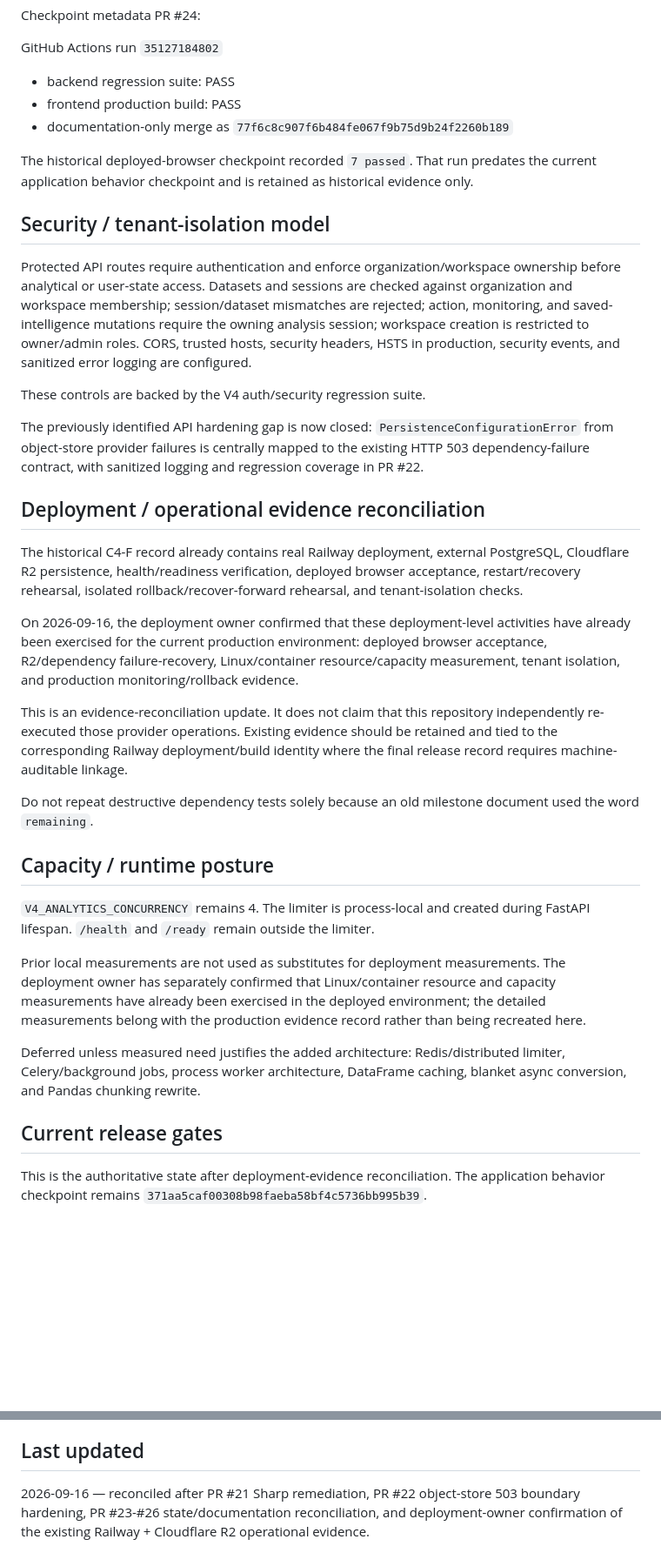
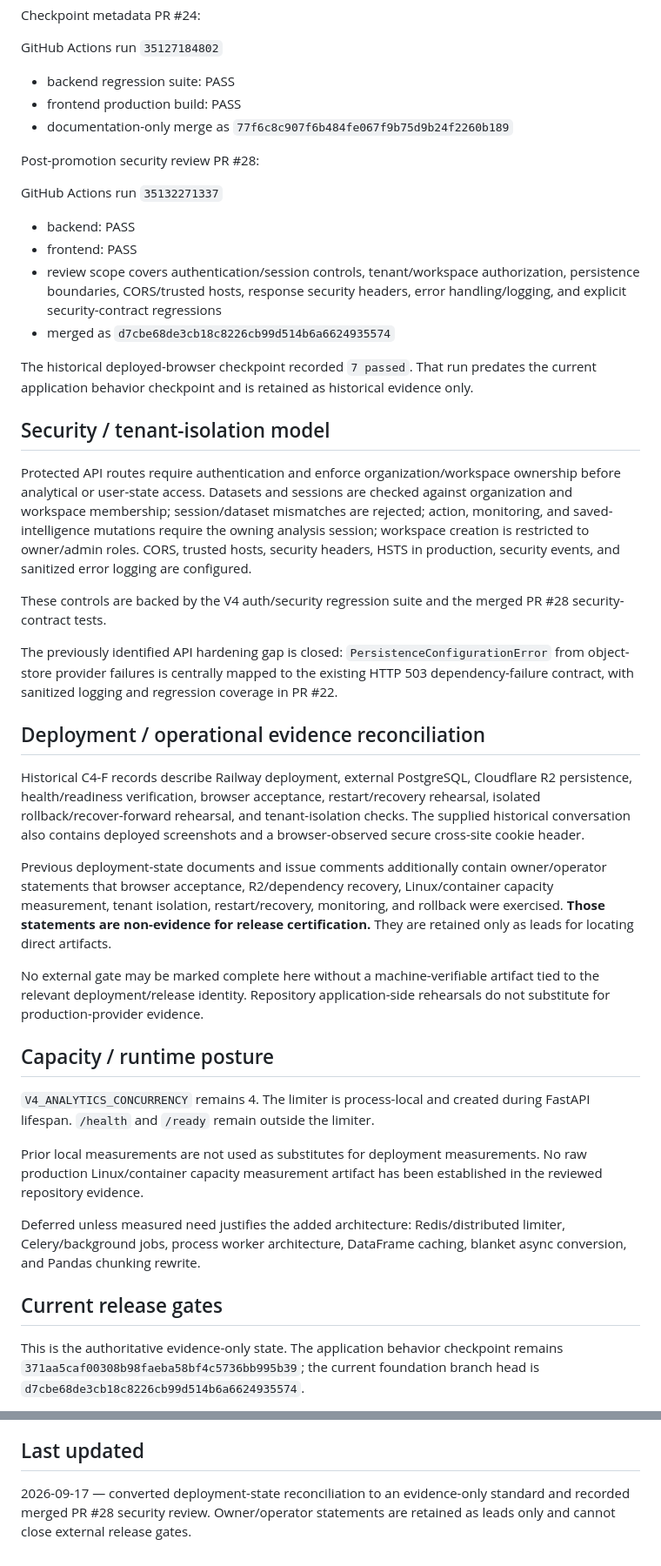
Before and after one commit to shaikriyaz343-collab/ai-sales-analyst-v3, a Markdown page: V4_PROJECT_STATE.md, 2 parts joined by grey strips. Shown at 87% size. Rendered like a GitHub page; blank space fills up the shorter version.

Commit message:
docs: make project state evidence-only

```diff
--- a/V4_PROJECT_STATE.md
+++ b/V4_PROJECT_STATE.md
@@ -118,35 +119,42 @@ GitHub Actions run `35127184802`
 - frontend production build: PASS
 - documentation-only merge as `77f6c8c907f6b484fe067f9b75d9b24f2260b189`
 
+Post-promotion security review PR #28:
+
+GitHub Actions run `35132271337`
+
+- backend: PASS
+- frontend: PASS
+- review scope covers authentication/session controls, tenant/workspace authorization, persistence boundaries, CORS/trusted hosts, response security headers, error handling/logging, and explicit security-contract regressions
+- merged as `d7cbe68de3cb18c8226cb99d514b6a6624935574`
+
 The historical deployed-browser checkpoint recorded `7 passed`. That run predates the current application behavior checkpoint and is retained as historical evidence only.
 
 ## Security / tenant-isolation model
 
 Protected API routes require authentication and enforce organization/workspace ownership before analytical or user-state access. Datasets and sessions are checked against organization and workspace membership; session/dataset mismatches are rejected; action, monitoring, and saved-intelligence mutations require the owning analysis session; workspace creation is restricted to owner/admin roles. CORS, trusted hosts, security headers, HSTS in production, security events, and sanitized error logging are configured.
 
-These controls are backed by the V4 auth/security regression suite.
+These controls are backed by the V4 auth/security regression suite and the merged PR #28 security-contract tests.
 
-The previously identified API hardening gap is now closed: `PersistenceConfigurationError` from object-store provider failures is centrally mapped to the existing HTTP 503 dependency-failure contract, with sanitized logging and regression coverage in PR #22.
+The previously identified API hardening gap is closed: `PersistenceConfigurationError` from object-store provider failures is centrally mapped to the existing HTTP 503 dependency-failure contract, with sanitized logging and regression coverage in PR #22.
 
 ## Deployment / operational evidence reconciliation
 
-The historical C4-F record already contains real Railway deployment, external PostgreSQL, Cloudflare R2 persistence, health/readiness verification, deployed browser acceptance, restart/recovery rehearsal, isolated rollback/recover-forward rehearsal, and tenant-isolation checks.
+Historical C4-F records describe Railway deployment, external PostgreSQL, Cloudflare R2 persistence, health/readiness verification, browser acceptance, restart/recovery rehearsal, isolated rollback/recover-forward rehearsal, and tenant-isolation checks. The supplied historical conversation also contains deployed screenshots and a browser-observed secure cross-site cookie header.
 
-On 2026-09-16, the deployment owner confirmed that these deployment-level activities have already been exercised for the current production environment: deployed browser acceptance, R2/dependency failure-recovery, Linux/container resource/capacity measurement, tenant isolation, and production monitoring/rollback evidence.
+Previous deployment-state documents and issue comments additionally contain owner/operator statements that browser acceptance, R2/dependency recovery, Linux/container capacity measurement, tenant isolation, restart/recovery, monitoring, and rollback were exercised. **Those statements are non-evidence for release certification.** They are retained only as leads for locating direct artifacts.
 
-This is an evidence-reconciliation update. It does not claim that this repository independently re-executed those provider operations. Existing evidence should be retained and tied to the corresponding Railway deployment/build identity where the final release record requires machine-auditable linkage.
-
-Do not repeat destructive dependency tests solely because an old milestone document used the word `remaining`.
+No external gate may be marked complete here without a machine-verifiable artifact tied to the relevant deployment/release identity. Repository application-side rehearsals do not substitute for production-provider evidence.
 
 ## Capacity / runtime posture
 
 `V4_ANALYTICS_CONCURRENCY` remains 4. The limiter is process-local and created during FastAPI lifespan. `/health` and `/ready` remain outside the limiter.
 
-Prior local measurements are not used as substitutes for deployment measurements. The deployment owner has separately confirmed that Linux/container resource and capacity measurements have already been exercised in the deployed environment; the detailed measurements belong with the production evidence record rather than being recreated here.
+Prior local measurements are not used as substitutes for deployment measurements. No raw production Linux/container capacity measurement artifact has been established in the reviewed repository evidence.
 
 Deferred unless measured need justifies the added architecture: Redis/distributed limiter, Celery/background jobs, process worker architecture, DataFrame caching, blanket async conversion, and Pandas chunking rewrite.
 
 ## Current release gates
 
-This is the authoritative state after deployment-evidence reconciliation. The application behavior checkpoint remains `371aa5caf00308b98faeba58bf4c5736bb995b39`.
+This is the authoritative evidence-only state. The application behavior checkpoint remains `371aa5caf00308b98faeba58bf4c5736bb995b39`; the current foundation branch head is `d7cbe68de3cb18c8226cb99d514b6a6624935574`.
 
@@ -201,4 +214,4 @@ C4-F / production approval requires applicable real-infrastructure evidence; pas
 
 ## Last updated
 
-2026-09-16 — reconciled after PR #21 Sharp remediation, PR #22 object-store 503 boundary hardening, PR #23-#26 state/documentation reconciliation, and deployment-owner confirmation of the existing Railway + Cloudflare R2 operational evidence.
+2026-09-17 — converted deployment-state reconciliation to an evidence-only standard and recorded merged PR #28 security review. Owner/operator statements are retained as leads only and cannot close external release gates.
```
Also changed, not shown: other parts of V4_PROJECT_STATE.md (+14 -8 lines).
